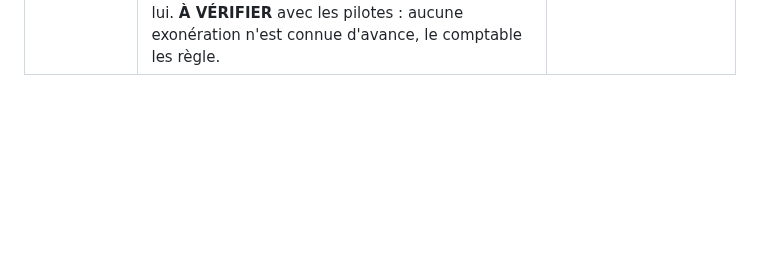
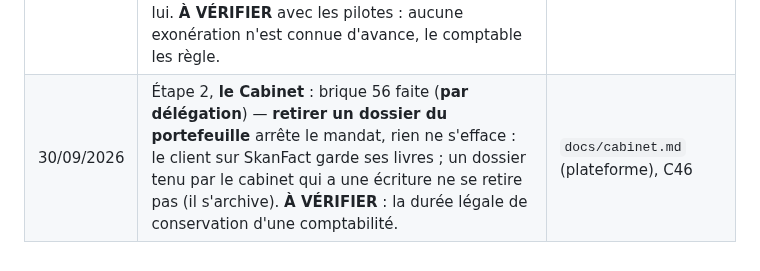
Before and after one commit to saouthq/skanfact, a Markdown page: docs/cadrage/README.md, the part around the change. Drawn GitHub-style; blank space fills up the shorter version.

Commit message:
Journal : brique 56 de la plateforme (retirer un dossier du portefeuille)
Co-Authored-By: Claude Opus 5.5 <noreply@anthropic.com>
Claude-Session: https://claude.ai/code/session_012MQqUUPGSc62eVaUpWFgpR

```diff
--- a/docs/cadrage/README.md
+++ b/docs/cadrage/README.md
@@ -124,3 +124,4 @@ lettres de mission dans le parcours du comptable).
 | 29/09/2026 | Étape 2, **le Cabinet** : brique 53 faite (**par délégation**) — la visite guidée **« Travailler à plusieurs »** montre maintenant le chemin en ligne (inviter par l'adresse, le rôle, le lien à transmettre) ; plus aucune visite du Cabinet n'est cachée. | `docs/cabinet.md` (plateforme) |
 | 29/09/2026 | Étape 2, **le Cabinet** : brique 54 faite (**par délégation**) — **la CNSS des seuls employeurs** : un mois est « employeur » quand une écriture touche les salaires (640) ou la CNSS (4531), contre-passations exclues ; la carte CNSS des Échéances ne vise plus que ces clients et ne compte plus « par prudence ». **À VÉRIFIER** avec les pilotes : un plan de comptes qui paie ailleurs. | `docs/cabinet.md` (plateforme), C44 |
 | 30/09/2026 | Étape 2, **le Cabinet** : brique 55 faite (**par délégation**) — **les taux de paie par contrat** d'un dossier (CIVP, Karama…) se gardent dans sa fiche au serveur, en texte décimal à quatre décimales au plus ; chaque bulletin du cabinet les suit et le serveur garde le barème du contrat avec lui. **À VÉRIFIER** avec les pilotes : aucune exonération n'est connue d'avance, le comptable les règle. | `docs/cabinet.md` (plateforme), C45 |
+| 30/09/2026 | Étape 2, **le Cabinet** : brique 56 faite (**par délégation**) — **retirer un dossier du portefeuille** arrête le mandat, rien ne s'efface : le client sur SkanFact garde ses livres ; un dossier tenu par le cabinet qui a une écriture ne se retire pas (il s'archive). **À VÉRIFIER** : la durée légale de conservation d'une comptabilité. | `docs/cabinet.md` (plateforme), C46 |
```
